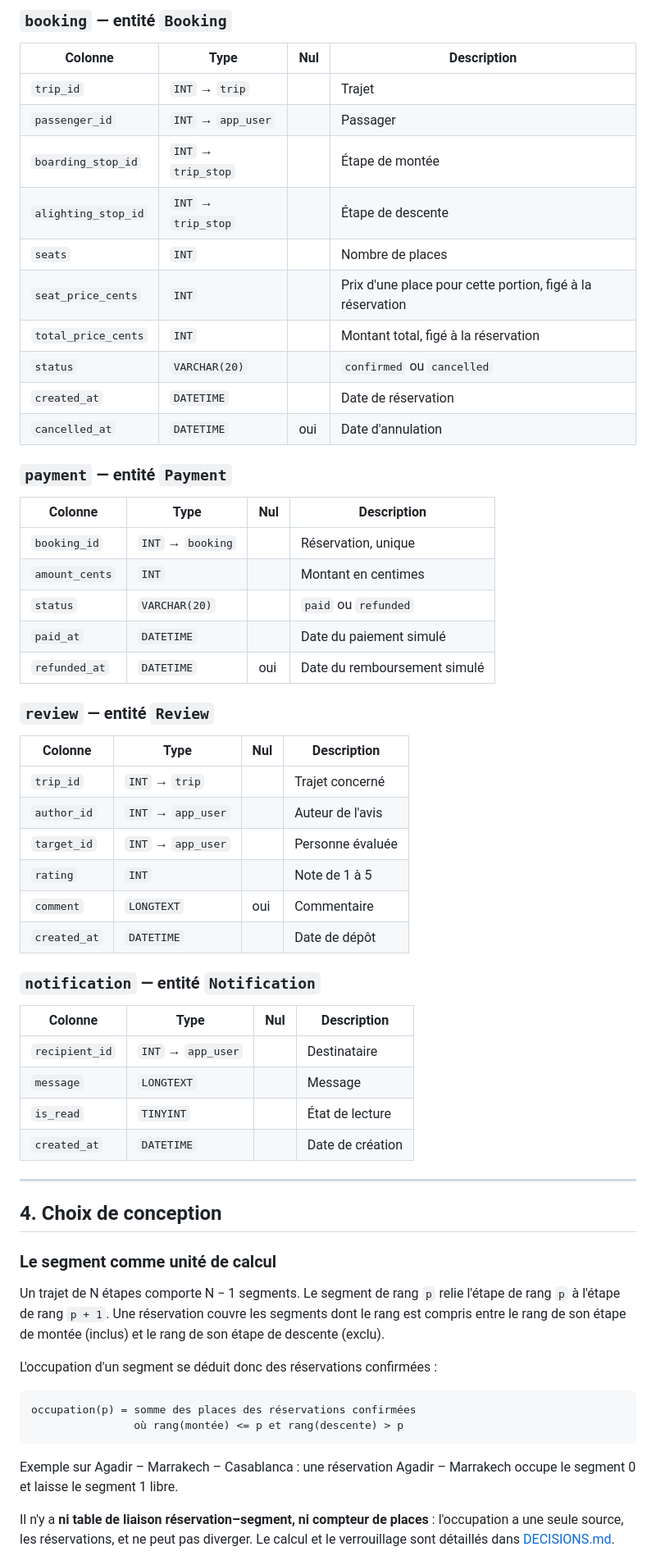
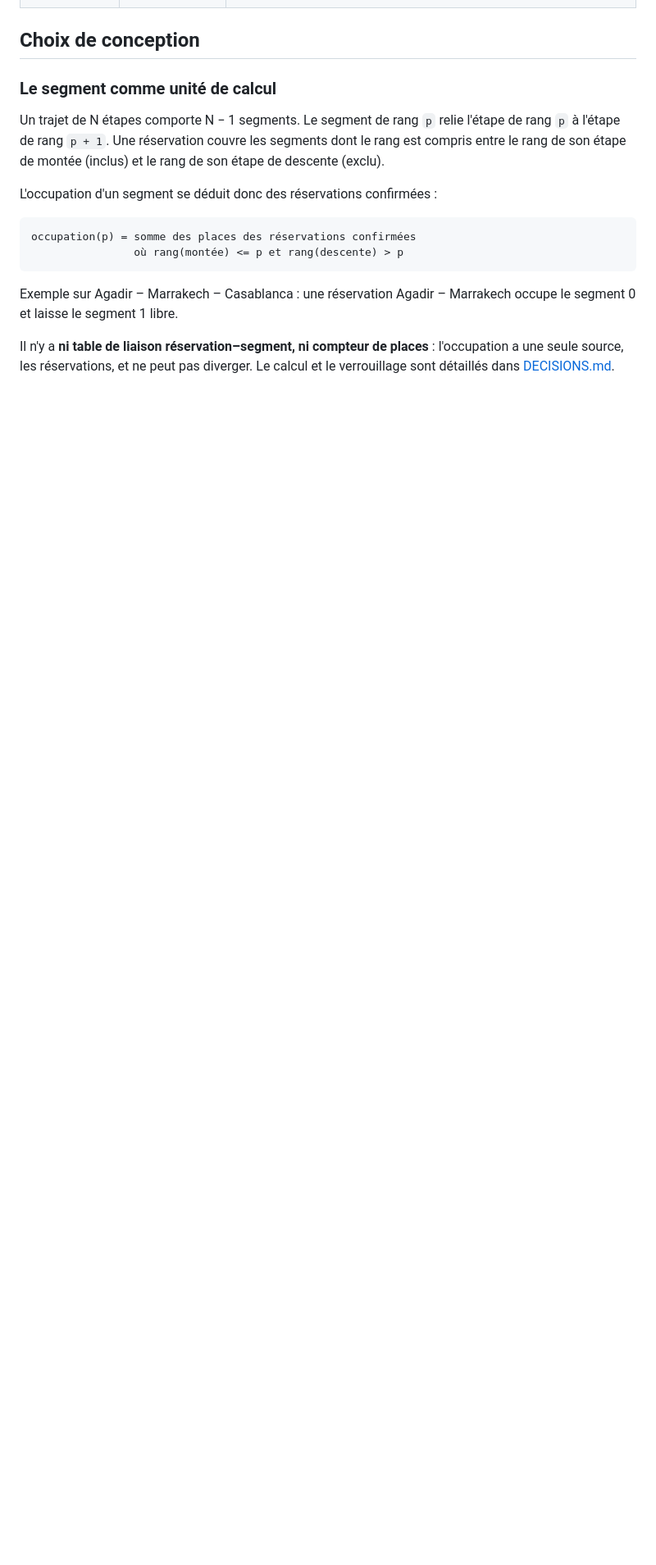
Before and after one commit to b4d5hub/covoiturage, a Markdown page: docs/MODELE.md, the part around one of its changes. Shown at 82% size. Drawn GitHub-style; blank space fills up the shorter version.

```diff
--- a/docs/MODELE.md
+++ b/docs/MODELE.md
@@ -156,51 +28,4 @@ Toutes les tables ont une clé primaire `id` (`INT`, auto-incrémentée). Une co
-### `booking` — entité `Booking`
-
-| Colonne | Type | Nul | Description |
-|---|---|---|---|
-| `trip_id` | `INT` → `trip` | | Trajet |
-| `passenger_id` | `INT` → `app_user` | | Passager |
-| `boarding_stop_id` | `INT` → `trip_stop` | | Étape de montée |
-| `alighting_stop_id` | `INT` → `trip_stop` | | Étape de descente |
-| `seats` | `INT` | | Nombre de places |
-| `seat_price_cents` | `INT` | | Prix d'une place pour cette portion, figé à la réservation |
-| `total_price_cents` | `INT` | | Montant total, figé à la réservation |
-| `status` | `VARCHAR(20)` | | `confirmed` ou `cancelled` |
-| `created_at` | `DATETIME` | | Date de réservation |
-| `cancelled_at` | `DATETIME` | oui | Date d'annulation |
-
-### `payment` — entité `Payment`
-
-| Colonne | Type | Nul | Description |
-|---|---|---|---|
-| `booking_id` | `INT` → `booking` | | Réservation, unique |
-| `amount_cents` | `INT` | | Montant en centimes |
-| `status` | `VARCHAR(20)` | | `paid` ou `refunded` |
-| `paid_at` | `DATETIME` | | Date du paiement simulé |
-| `refunded_at` | `DATETIME` | oui | Date du remboursement simulé |
-
-### `review` — entité `Review`
-
-| Colonne | Type | Nul | Description |
-|---|---|---|---|
-| `trip_id` | `INT` → `trip` | | Trajet concerné |
-| `author_id` | `INT` → `app_user` | | Auteur de l'avis |
-| `target_id` | `INT` → `app_user` | | Personne évaluée |
-| `rating` | `INT` | | Note de 1 à 5 |
-| `comment` | `LONGTEXT` | oui | Commentaire |
-| `created_at` | `DATETIME` | | Date de dépôt |
-
-### `notification` — entité `Notification`
-
-| Colonne | Type | Nul | Description |
-|---|---|---|---|
-| `recipient_id` | `INT` → `app_user` | | Destinataire |
-| `message` | `LONGTEXT` | | Message |
-| `is_read` | `TINYINT` | | État de lecture |
-| `created_at` | `DATETIME` | | Date de création |
-
----
-
-## 4. Choix de conception
+## Choix de conception
 
 ### Le segment comme unité de calcul
 
```
Also changed, not shown: other parts of docs/MODELE.md (+23 -166 lines), docs/modele-donnees.png (added), 1 other file.
